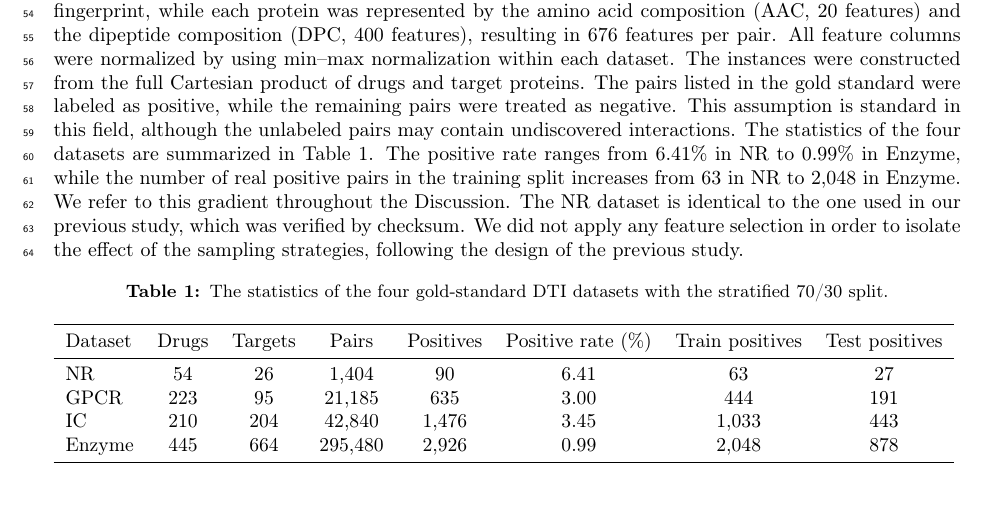
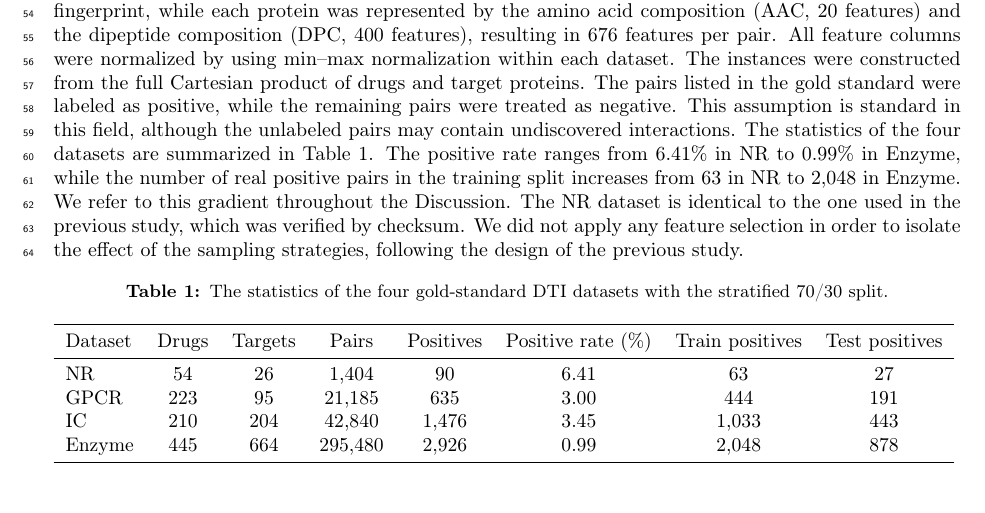
Before and after one commit to ismankrn/aco-shs, a LaTeX paper (manuscript/latex/main.tex): part of page 2 of 15, cut so that both start at the same text. Compiled offline with pdfLaTeX.

Commit message:
Use neutral 'the previous study' everywhere (drop 'our')
Co-Authored-By: Claude Fable 5 <noreply@anthropic.com>

```diff
--- a/manuscript/latex/main.tex
+++ b/manuscript/latex/main.tex
@@ -172,7 +172,7 @@ of the four datasets are summarized in Table~\ref{tab:datasets}. The
 positive rate ranges from 6.41\% in NR to 0.99\% in Enzyme, while the
 number of real positive pairs in the training split increases from 63 in
 NR to 2{,}048 in Enzyme. We refer to this gradient throughout the
-Discussion. The NR dataset is identical to the one used in our previous
+Discussion. The NR dataset is identical to the one used in the previous
 study, which was verified by checksum. We did not apply any feature
 selection in order to isolate the effect of the sampling strategies,
 following the design of the previous study.
```
